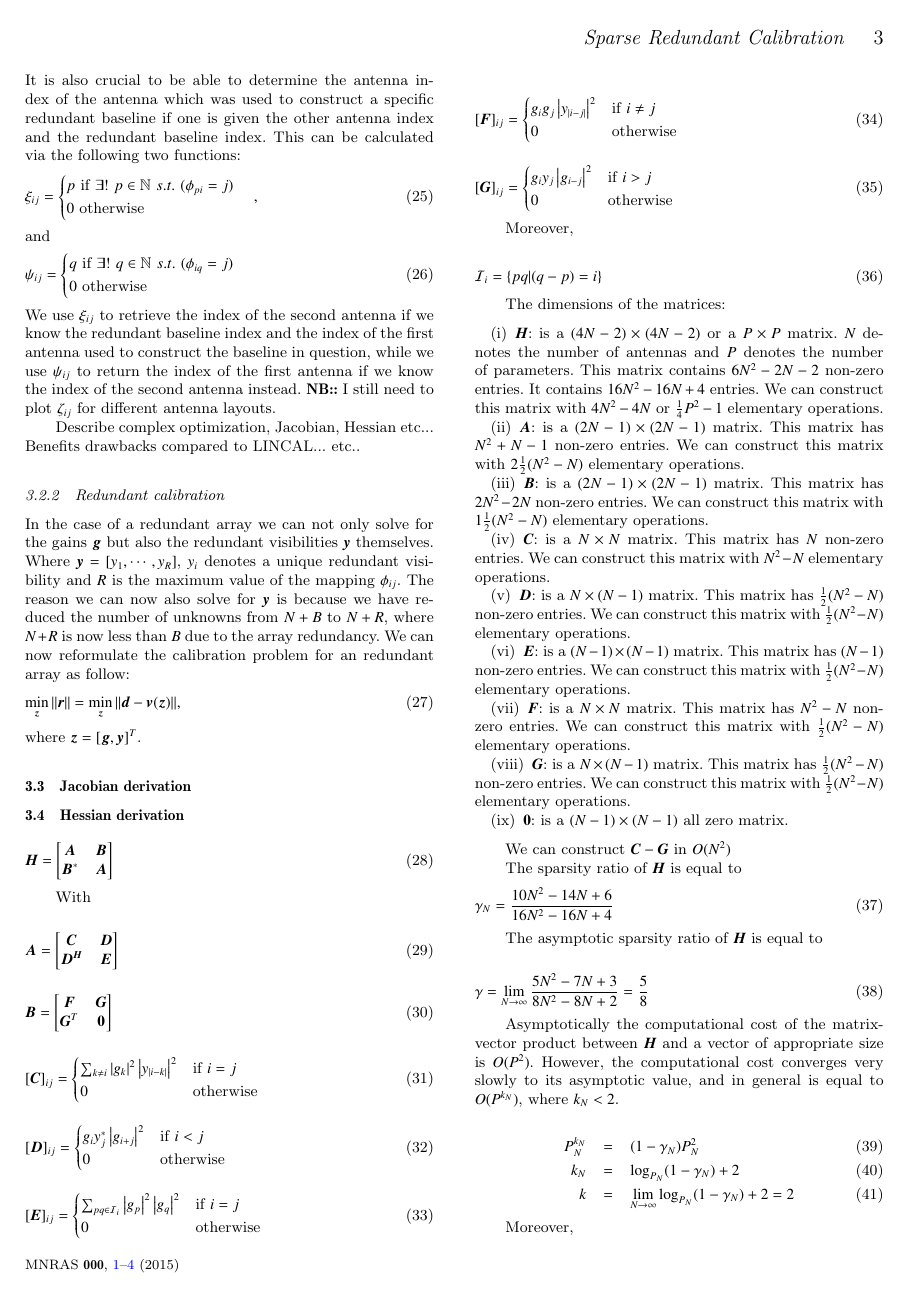
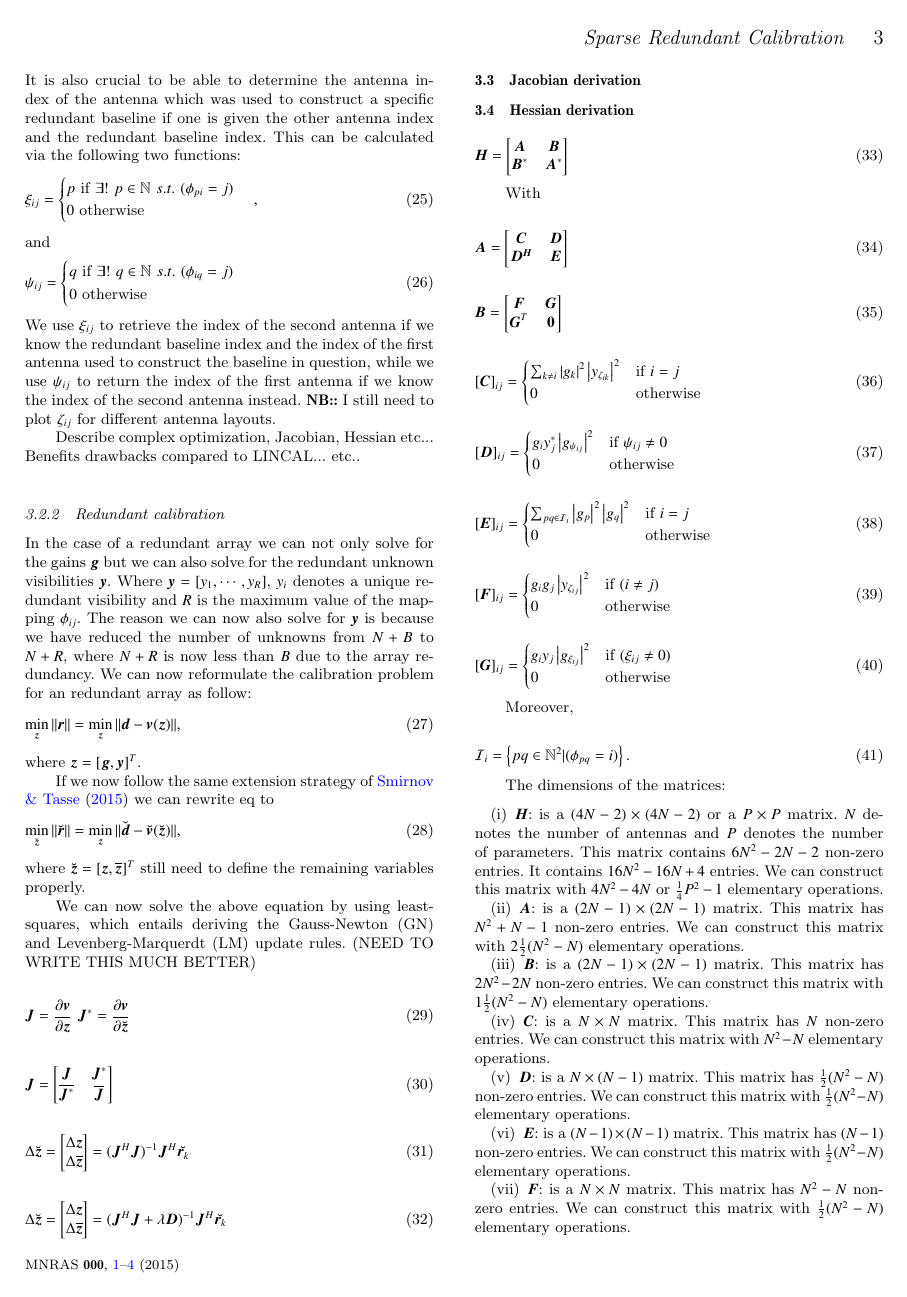
Before and after one commit to Trienko/redundant_calibration, a LaTeX paper (paper.tex): page 3 of 4. Compiled offline with pdfLaTeX; a LaTeX package or settings file that is missing is left out.

Commit message:
some minor changes to document

```diff
--- a/paper.tex
+++ b/paper.tex
@@ -64,6 +64,8 @@
 \newcommand{\bd}{\bmath{d}}
 \newcommand{\bv}{\bmath{v}}
 \newcommand{\by}{\bmath{y}}
+\newcommand{\bJ}{\bmath{J}}
+\newcommand{\bD}{\bmath{D}}
 \newcommand{\conj}[1]{\overline{#1}}
 %%%%%%%%%%%%%%%%%%%%%%%%%%%%%%%%%%%%%%%%%%%%%%%%%%
 
@@ -316,13 +318,43 @@ index of the second antenna instead. \textbf{NB::} I still need to plot $\zeta_{
 Describe complex optimization, Jacobian, Hessian etc... Benefits drawbacks compared to LINCAL... etc..
 
 \subsubsection{Redundant calibration}
-In the case of a redundant array we can not only solve for the gains $\bg$ but also the redundant visibilities $\by$ themselves. Where $\by = [y_1,\cdots,y_R]$, $y_i$ denotes
+In the case of a redundant array we can not only solve for the gains $\bg$ but we can also solve for the redundant unknown visibilities $\by$. Where $\by = [y_1,\cdots,y_R]$, $y_i$ denotes
 a unique redundant visibility and $R$ is the maximum value of the mapping $\phi_{ij}$. The reason we can now also solve for $\by$ is because we have reduced the number of
 unknowns from $N+B$ to $N+R$, where $N+R$ is now less than $B$ due to the array redundancy. We can now reformulate the calibration problem for an redundant array as follow:
 \begin{equation}
 \min_{\bz}\|\br\| = \min_{\bz}\|\bd - \bv(\bz)\|,
 \end{equation}
 where $\bz = [\bg,\by]^T$.
+
+If we now follow the same extension strategy of \citet{Smirnov2015} we can rewrite eq to
+\begin{equation}
+\min_{\breve{\bz}}\|\breve{\br}\| = \min_{\bz}\|\breve{\bd} - \breve{\bv}(\breve{\bz})\|,
+\end{equation}
+where $\breve{\bz} = [\bz,\conj{\bz}]^T$ still need to define the remaining variables properly.
+
+We can now solve the above equation by using least-squares, which entails deriving the Gauss-Newton (GN) and Levenberg-Marquerdt (LM) update rules.
+(NEED TO WRITE THIS MUCH BETTER)
+
+\begin{equation}
+\bJ = \frac{\partial\bv}{\partial\bz}~\bJ^* = \frac{\partial \bv}{\partial \breve{\bz}}
+\end{equation}
+
+\begin{equation}
+\bJ = \begin{bmatrix}
+       \bJ & \bJ^* \\
+       \conj{\bJ^*} & \conj{\bJ}
+      \end{bmatrix}
+\end{equation}
+
+\begin{equation}
+ \Delta \breve{\bz} = \begin{bmatrix}\Delta \bz\\ \Delta \conj{\bz} \end{bmatrix} = (\bJ^H\bJ)^{-1}\bJ^H\breve{\br_k}
+\end{equation}
+
+\begin{equation}
+ \Delta \breve{\bz} = \begin{bmatrix}\Delta \bz\\ \Delta \conj{\bz} \end{bmatrix} = (\bJ^H\bJ + \lambda \bD)^{-1}\bJ^H\breve{\br_k}
+\end{equation}
+
+
 
 
 
@@ -333,7 +365,7 @@ where $\bz = [\bg,\by]^T$.
 \boldsymbol{H} =
 \begin{bmatrix}
 \boldsymbol{A} & \boldsymbol{B}\\
-\boldsymbol{B}^* & \boldsymbol{A}
+\boldsymbol{B}^* & \boldsymbol{A}^*
 \end{bmatrix}
 \end{equation}
 
@@ -358,7 +390,7 @@ With
 \begin{equation}
 [\boldsymbol{C}]_{ij} =
 \begin{cases}
- \sum_{k \neq i} \left | g_k \right |^2 \left | y_{|i-k|} \right |^2 & \textrm{if} ~ i=j\\
+ \sum_{k \neq i} \left | g_k \right |^2 \left | y_{\zeta_{ik}} \right |^2 & \textrm{if} ~ i=j\\
  0 & \textrm{otherwise}
 \end{cases}
 \end{equation}
@@ -366,7 +398,7 @@ With
 \begin{equation}
 [\boldsymbol{D}]_{ij} =
 \begin{cases}
- g_i y_j^*  \left | g_{i+j} \right |^2  & \textrm{if} ~ i<j\\
+ g_i y_j^*  \left | g_{\psi_{ij}} \right |^2  & \textrm{if} ~ \psi_{ij}\neq0\\
  0 & \textrm{otherwise}
 \end{cases}
 \end{equation}
@@ -382,7 +414,7 @@ With
 \begin{equation}
 [\boldsymbol{F}]_{ij} =
 \begin{cases}
- g_i g_j  \left | y_{|i-j|} \right |^2  & \textrm{if} ~ i \neq j\\
+ g_i g_j  \left | y_{\zeta_{ij}} \right |^2  & \textrm{if} ~ (i \neq j)\\
  0 & \textrm{otherwise}
 \end{cases}
 \end{equation}
@@ -390,7 +422,7 @@ With
 \begin{equation}
 [\boldsymbol{G}]_{ij} =
 \begin{cases}
- g_i y_j  \left | g_{i-j} \right |^2  & \textrm{if} ~ i > j\\
+ g_i y_j  \left | g_{\xi_{ij}} \right |^2  & \textrm{if} ~ (\xi_{ij}\neq0)\\
  0 & \textrm{otherwise}
 \end{cases}
 \end{equation}
@@ -398,7 +430,7 @@ With
 Moreover,
 
 \begin{equation}
-\mathcal{I}_i = \left\{pq|(q - p) = i \right\}
+\mathcal{I}_i = \left\{pq\in\mathbb{N}^2|(\phi_{pq} = i) \right\}.
 \end{equation}
 
 The dimensions of the matrices:
```
